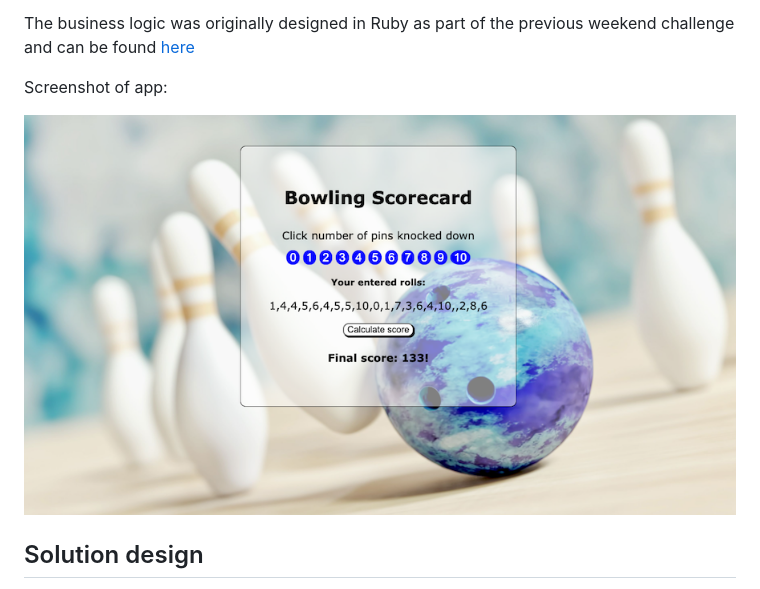
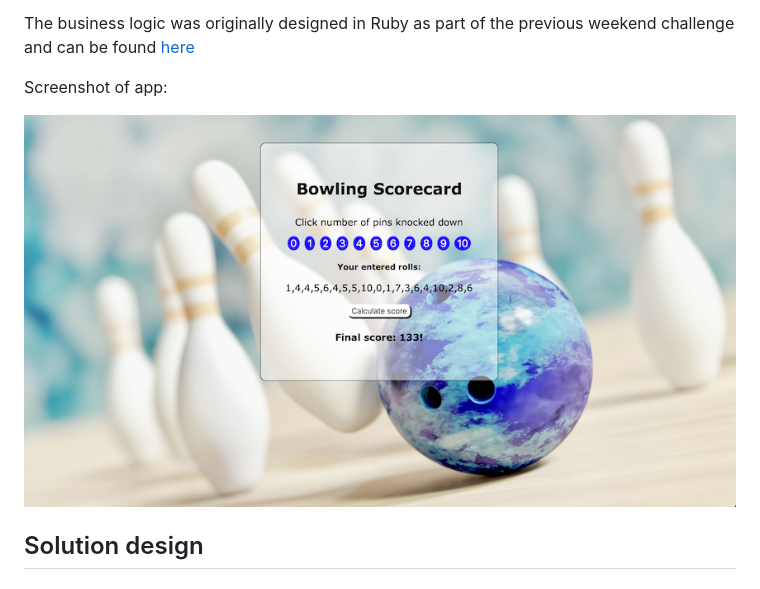
Before and after one commit to ArifEbrahim/bowling_challenge_JS, a Markdown page: README.md, the part around the change. Drawn GitHub-style; pictures changed too: images/screen.png (deleted), images/screenimg.png (added).

Commit message:
update readme & use replaceall

```diff
--- a/README.md
+++ b/README.md
@@ -8,7 +8,7 @@ The business logic was originally designed in Ruby as part of the previous weeke
 
 Screenshot of app:
 
-![screenshot](./images/screen.png)
+![screenshot](./images/screenimg.png)
 
 ## Solution design
 
```
Also changed, not shown: images/bowl.jpeg (deleted), 2 other files.
